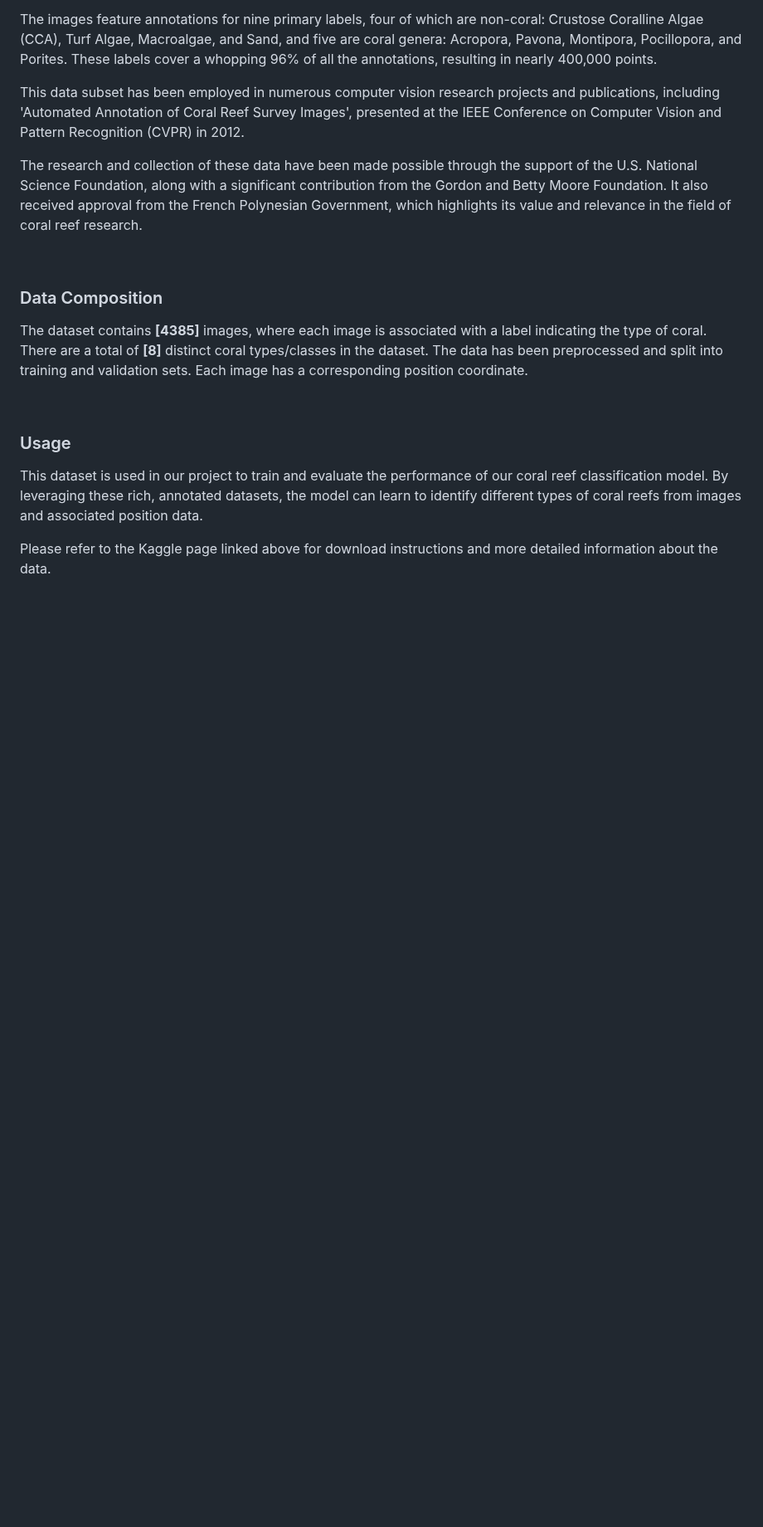
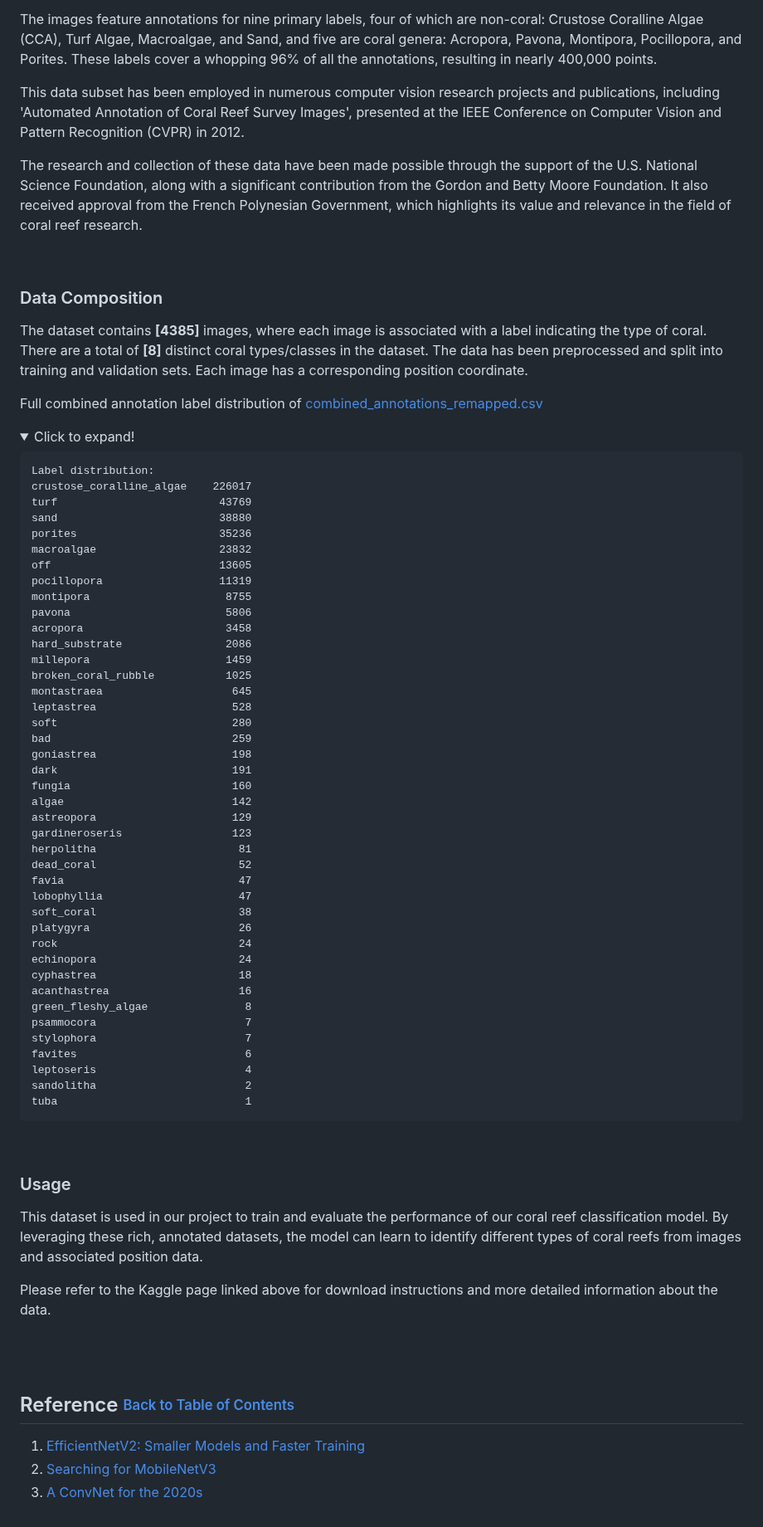
Before and after one commit to jxwleong/coral-sleuth, a Markdown page: README.md, the part around one of its changes. Shown at 83% size. GitHub-like rendering; folded sections open; blank space fills up the shorter version.

````diff
--- a/README.md
+++ b/README.md
@@ -58,9 +70,66 @@ The research and collection of these data have been made possible through the su
 ### Data Composition
 The dataset contains **[4385]** images, where each image is associated with a label indicating the type of coral. There are a total of **[8]** distinct coral types/classes in the dataset. The data has been preprocessed and split into training and validation sets. Each image has a corresponding position coordinate.
 
+Full combined annotation label distribution of [combined_annotations_remapped.csv](data/annotations/combined_annotations_remapped.csv)
+<details>
+<summary>Click to expand!</summary>
+
+```
+Label distribution:
+crustose_coralline_algae    226017
+turf                         43769
+sand                         38880
+porites                      35236
+macroalgae                   23832
+off                          13605
+pocillopora                  11319
+montipora                     8755
+pavona                        5806
+acropora                      3458
+hard_substrate                2086
+millepora                     1459
+broken_coral_rubble           1025
+montastraea                    645
+leptastrea                     528
+soft                           280
+bad                            259
+goniastrea                     198
+dark                           191
+fungia                         160
+algae                          142
+astreopora                     129
+gardineroseris                 123
+herpolitha                      81
+dead_coral                      52
+favia                           47
+lobophyllia                     47
+soft_coral                      38
+platygyra                       26
+rock                            24
+echinopora                      24
+cyphastrea                      18
+acanthastrea                    16
+green_fleshy_algae               8
+psammocora                       7
+stylophora                       7
+favites                          6
+leptoseris                       4
+sandolitha                       2
+tuba                             1
+```
+</details>
+
 <br/>
 
 ### Usage
 This dataset is used in our project to train and evaluate the performance of our coral reef classification model. By leveraging these rich, annotated datasets, the model can learn to identify different types of coral reefs from images and associated position data.
 
 Please refer to the Kaggle page linked above for download instructions and more detailed information about the data.
+
+
+<br/><br/>
+
+## <a name="reference"></a> Reference [<sub><sup>Back to Table of Contents</sup></sub>](#toc)
+1. [EfficientNetV2: Smaller Models and Faster Training](https://arxiv.org/abs/2104.00298v3)
+2. [Searching for MobileNetV3](https://arxiv.org/abs/1905.02244)
+3. [A ConvNet for the 2020s](https://arxiv.org/abs/2201.03545)
````
Also changed, not shown: other parts of README.md (+16 -4 lines).
